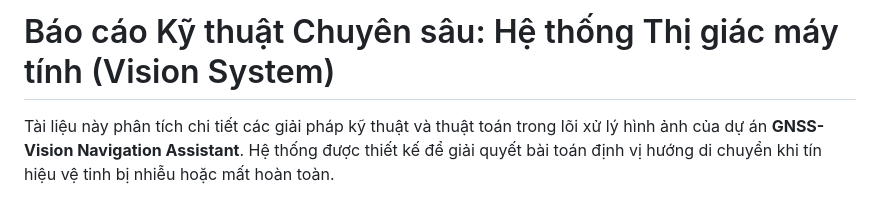
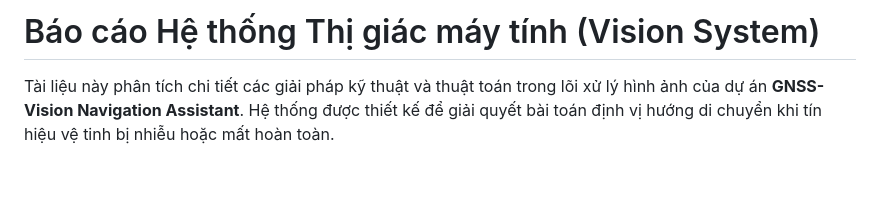
Before and after one commit to huymanhdepzai/gnss_vision_app, a Markdown page: VISION.md, the part around the change. Drawn GitHub-style; blank space fills up the shorter version.

Commit message:
add report Vision.md

```diff
--- a/VISION.md
+++ b/VISION.md
@@ -1,4 +1,4 @@
-# Báo cáo Kỹ thuật Chuyên sâu: Hệ thống Thị giác máy tính (Vision System)
+# Báo cáo Hệ thống Thị giác máy tính (Vision System)
 
 Tài liệu này phân tích chi tiết các giải pháp kỹ thuật và thuật toán trong lõi xử lý hình ảnh của dự án **GNSS-Vision Navigation Assistant**. Hệ thống được thiết kế để giải quyết bài toán định vị hướng di chuyển khi tín hiệu vệ tinh bị nhiễu hoặc mất hoàn toàn.
 
```
